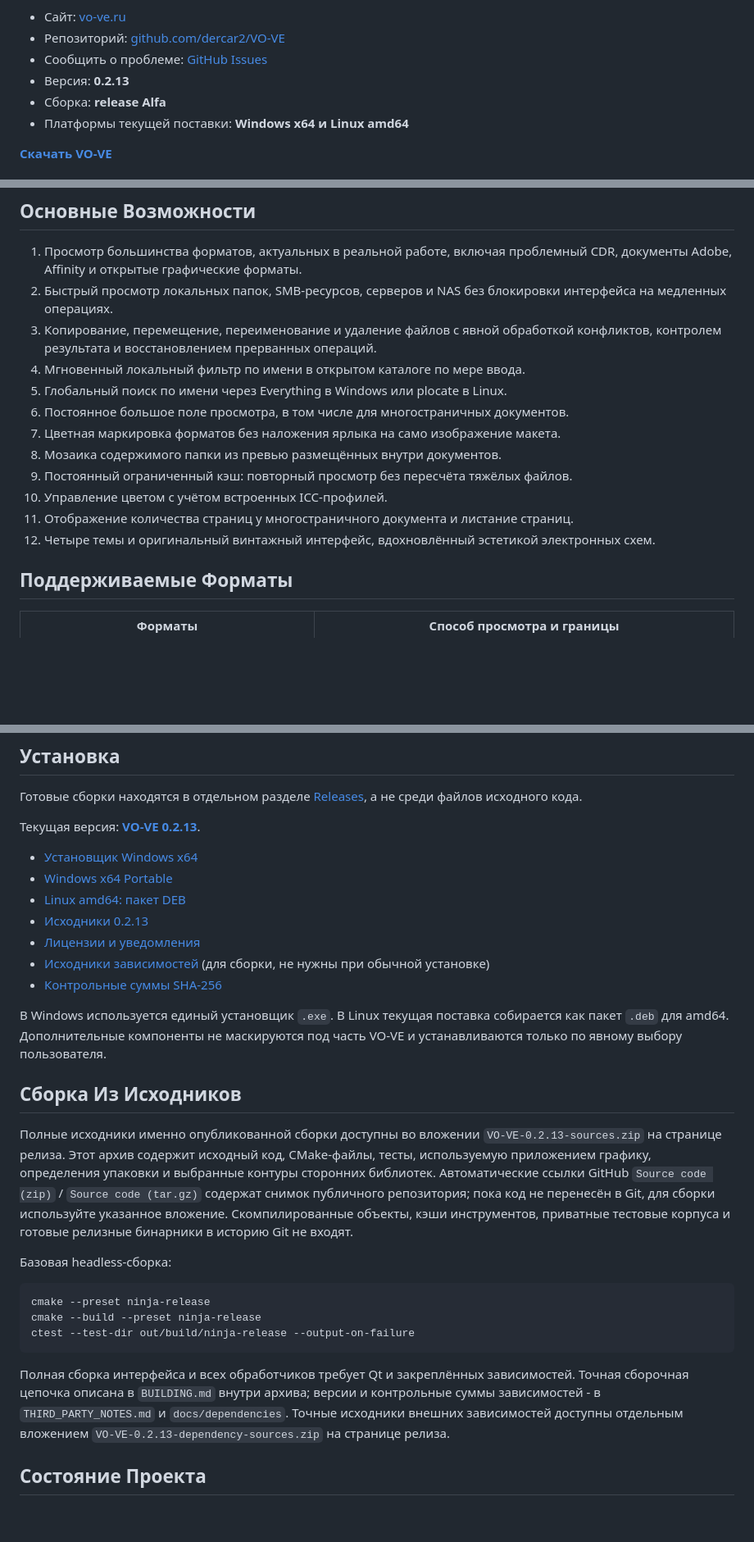
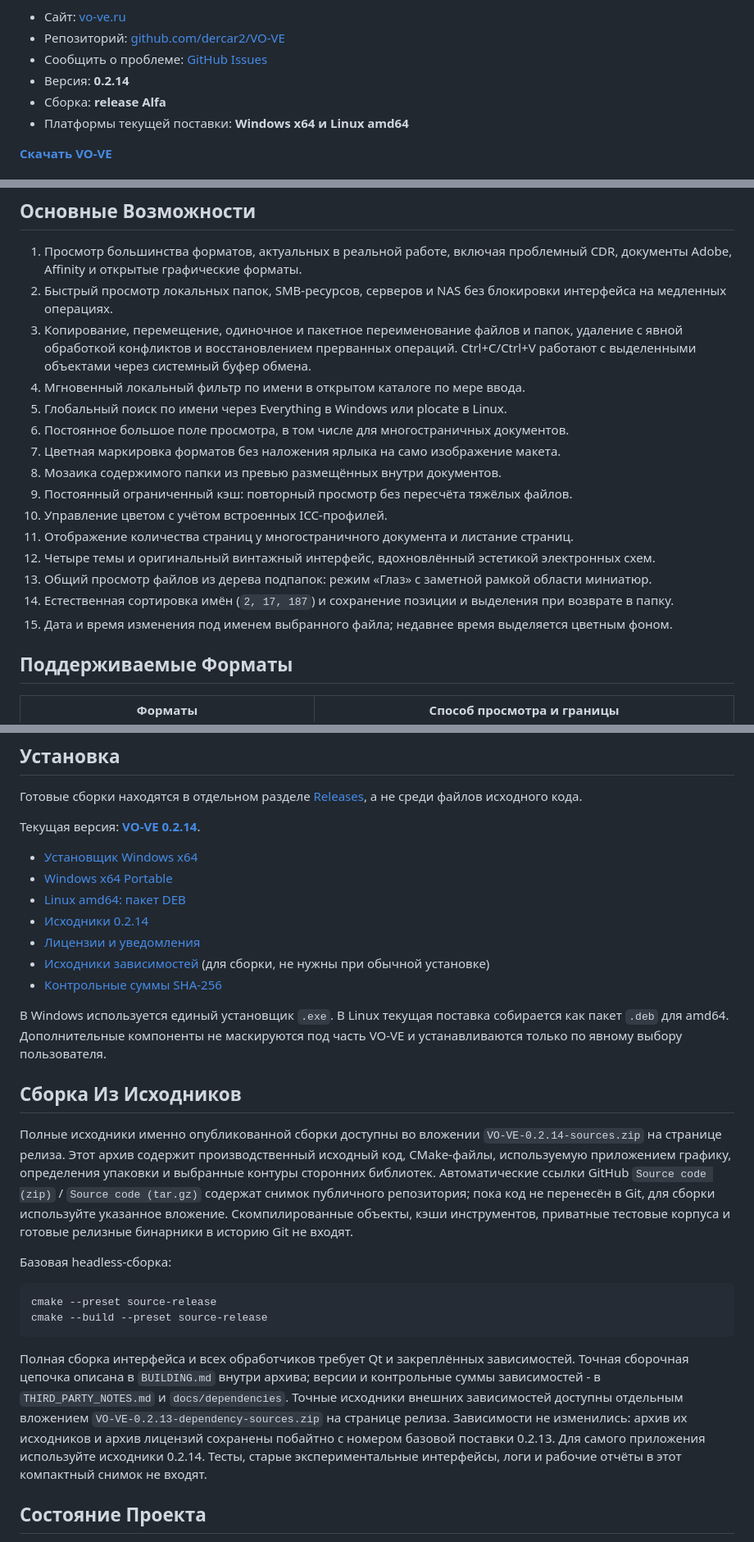
Before and after one commit to dercar2/VO-VE, a Markdown page: README.md, 3 parts joined by grey strips. Shown at 82% size. Drawn GitHub-style; blank space fills up the shorter version.

Commit message:
Update README for VO-VE 0.2.14

````diff
--- a/README.md
+++ b/README.md
@@ -14,7 +14,7 @@ NAS. Программа помогает быстро найти нужный м
 - Сайт: [vo-ve.ru](https://vo-ve.ru)
 - Репозиторий: [github.com/dercar2/VO-VE](https://github.com/dercar2/VO-VE)
 - Сообщить о проблеме: [GitHub Issues](https://github.com/dercar2/VO-VE/issues)
-- Версия: **0.2.13**
+- Версия: **0.2.14**
 - Сборка: **release Alfa**
 - Платформы текущей поставки: **Windows x64 и Linux amd64**
 
@@ -36,8 +36,9 @@ VO-VE занимает промежуточное место: он работа
    документы Adobe, Affinity и открытые графические форматы.
 2. Быстрый просмотр локальных папок, SMB-ресурсов, серверов и NAS без блокировки интерфейса на
    медленных операциях.
-3. Копирование, перемещение, переименование и удаление файлов с явной обработкой конфликтов,
-   контролем результата и восстановлением прерванных операций.
+3. Копирование, перемещение, одиночное и пакетное переименование файлов и папок, удаление
+   с явной обработкой конфликтов и восстановлением прерванных операций. Ctrl+C/Ctrl+V
+   работают с выделенными объектами через системный буфер обмена.
 4. Мгновенный локальный фильтр по имени в открытом каталоге по мере ввода.
 5. Глобальный поиск по имени через Everything в Windows или plocate в Linux.
 6. Постоянное большое поле просмотра, в том числе для многостраничных документов.
@@ -47,6 +48,9 @@ VO-VE занимает промежуточное место: он работа
 10. Управление цветом с учётом встроенных ICC-профилей.
 11. Отображение количества страниц у многостраничного документа и листание страниц.
 12. Четыре темы и оригинальный винтажный интерфейс, вдохновлённый эстетикой электронных схем.
+13. Общий просмотр файлов из дерева подпапок: режим «Глаз» с заметной рамкой области миниатюр.
+14. Естественная сортировка имён (`2, 17, 187`) и сохранение позиции и выделения при возврате в папку.
+15. Дата и время изменения под именем выбранного файла; недавнее время выделяется цветным фоном.
 
 ## Поддерживаемые Форматы
 
@@ -165,15 +169,15 @@ VO-VE не заменяет Photoshop, CorelDRAW, InDesign, Affinity, GIMP ил
 Готовые сборки находятся в отдельном разделе
 [Releases](https://github.com/dercar2/VO-VE/releases), а не среди файлов исходного кода.
 
-Текущая версия: **[VO-VE 0.2.13](https://github.com/dercar2/VO-VE/releases/tag/v0.2.13)**.
+Текущая версия: **[VO-VE 0.2.14](https://github.com/dercar2/VO-VE/releases/tag/v0.2.14)**.
 
-- [Установщик Windows x64](https://github.com/dercar2/VO-VE/releases/download/v0.2.13/VO-VE-0.2.13-windows-x64-setup.exe)
-- [Windows x64 Portable](https://github.com/dercar2/VO-VE/releases/download/v0.2.13/VO-VE-0.2.13-windows-x64-portable.zip)
-- [Linux amd64: пакет DEB](https://github.com/dercar2/VO-VE/releases/download/v0.2.13/vo-ve_0.2.13_amd64.deb)
-- [Исходники 0.2.13](https://github.com/dercar2/VO-VE/releases/download/v0.2.13/VO-VE-0.2.13-sources.zip)
-- [Лицензии и уведомления](https://github.com/dercar2/VO-VE/releases/download/v0.2.13/VO-VE-0.2.13-notices.zip)
-- [Исходники зависимостей](https://github.com/dercar2/VO-VE/releases/download/v0.2.13/VO-VE-0.2.13-dependency-sources.zip) (для сборки, не нужны при обычной установке)
-- [Контрольные суммы SHA-256](https://github.com/dercar2/VO-VE/releases/download/v0.2.13/SHA256SUMS.txt)
+- [Установщик Windows x64](https://github.com/dercar2/VO-VE/releases/download/v0.2.14/VO-VE-0.2.14-windows-x64-setup.exe)
+- [Windows x64 Portable](https://github.com/dercar2/VO-VE/releases/download/v0.2.14/VO-VE-0.2.14-windows-x64-portable.zip)
+- [Linux amd64: пакет DEB](https://github.com/dercar2/VO-VE/releases/download/v0.2.14/vo-ve_0.2.14_amd64.deb)
+- [Исходники 0.2.14](https://github.com/dercar2/VO-VE/releases/download/v0.2.14/VO-VE-0.2.14-sources.zip)
+- [Лицензии и уведомления](https://github.com/dercar2/VO-VE/releases/download/v0.2.14/VO-VE-0.2.13-notices.zip)
+- [Исходники зависимостей](https://github.com/dercar2/VO-VE/releases/download/v0.2.14/VO-VE-0.2.13-dependency-sources.zip) (для сборки, не нужны при обычной установке)
+- [Контрольные суммы SHA-256](https://github.com/dercar2/VO-VE/releases/download/v0.2.14/SHA256SUMS.txt)
 
 В Windows используется единый установщик `.exe`. В Linux текущая поставка собирается как пакет
 `.deb` для amd64. Дополнительные компоненты не маскируются под часть VO-VE и устанавливаются только
@@ -181,8 +185,8 @@ VO-VE не заменяет Photoshop, CorelDRAW, InDesign, Affinity, GIMP ил
 
 ## Сборка Из Исходников
 
-Полные исходники именно опубликованной сборки доступны во вложении `VO-VE-0.2.13-sources.zip`
-на странице релиза. Этот архив содержит исходный код, CMake-файлы, тесты,
+Полные исходники именно опубликованной сборки доступны во вложении `VO-VE-0.2.14-sources.zip`
+на странице релиза. Этот архив содержит производственный исходный код, CMake-файлы,
 используемую приложением графику, определения упаковки и выбранные контуры сторонних библиотек.
 Автоматические ссылки GitHub `Source code (zip)` / `Source code (tar.gz)` содержат снимок
 публичного репозитория; пока код не перенесён в Git, для сборки используйте указанное вложение.
@@ -192,9 +196,8 @@ VO-VE не заменяет Photoshop, CorelDRAW, InDesign, Affinity, GIMP ил
 Базовая headless-сборка:
 
 ```sh
-cmake --preset ninja-release
-cmake --build --preset ninja-release
-ctest --test-dir out/build/ninja-release --output-on-failure
+cmake --preset source-release
+cmake --build --preset source-release
 ```
 
 Полная сборка интерфейса и всех обработчиков требует Qt и закреплённых зависимостей. Точная
@@ -202,6 +205,9 @@ ctest --test-dir out/build/ninja-release --output-on-failure
 `THIRD_PARTY_NOTES.md` и `docs/dependencies`.
 Точные исходники внешних зависимостей доступны отдельным вложением
 `VO-VE-0.2.13-dependency-sources.zip` на странице релиза.
+Зависимости не изменились: архив их исходников и архив лицензий сохранены побайтно с номером
+базовой поставки 0.2.13. Для самого приложения используйте исходники 0.2.14.
+Тесты, старые экспериментальные интерфейсы, логи и рабочие отчёты в этот компактный снимок не входят.
 
 ## Состояние Проекта
 
````
Also changed, not shown: other parts of README.md (+1 -1 lines).
